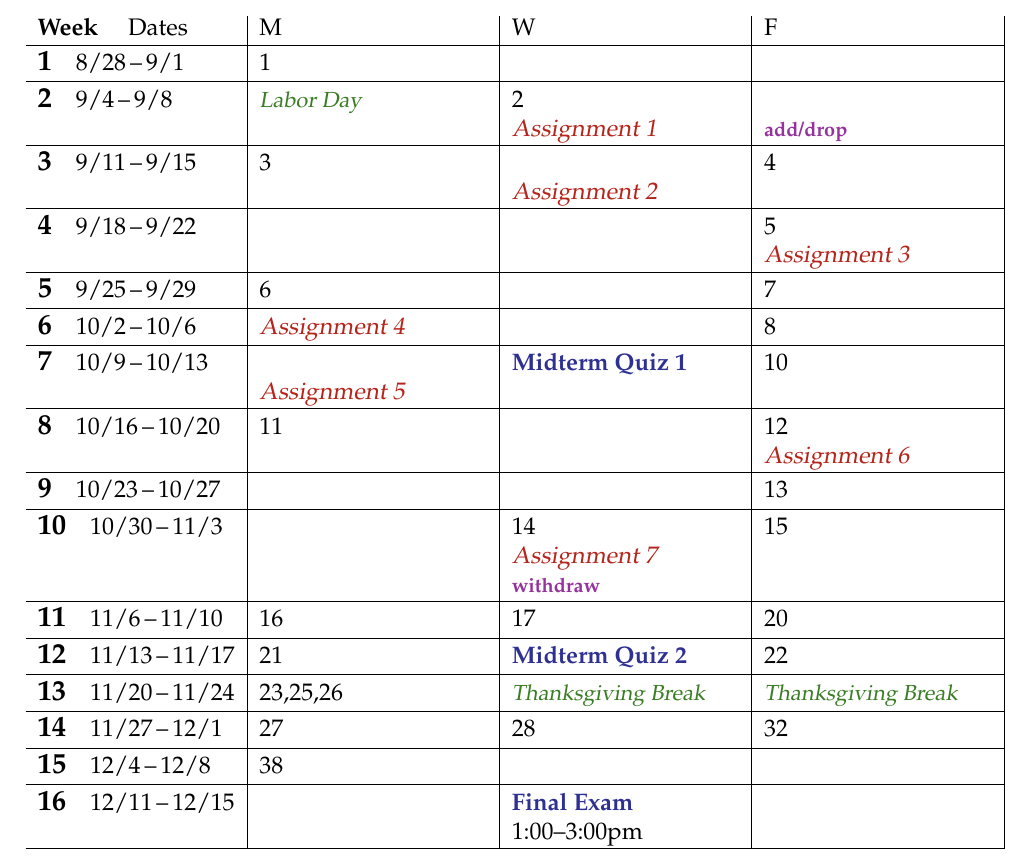
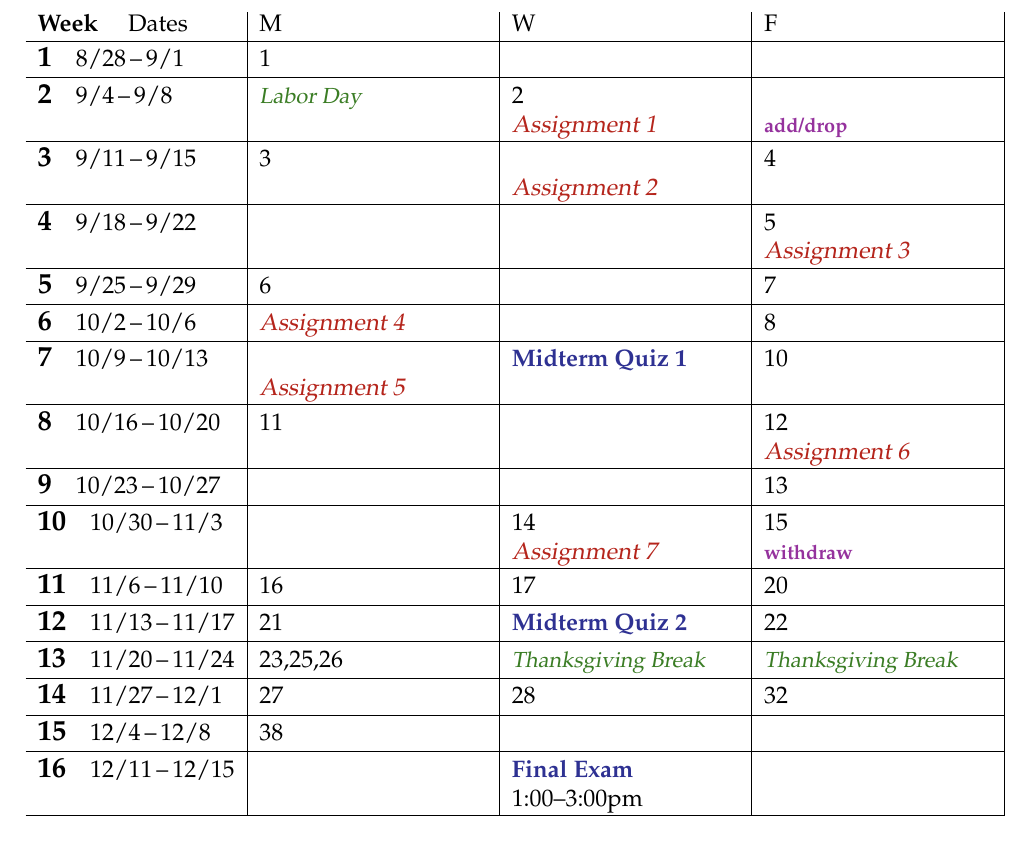
Before and after one commit to bueler/nla, a LaTeX document (assets/general/F23/schedule.tex): part of the page, cut so that both start at the same text. Compiled offline with pdfLaTeX.

Commit message:
fix deadline error

```diff
--- a/assets/general/F23/schedule.tex
+++ b/assets/general/F23/schedule.tex
@@ -79,7 +79,7 @@ The schedule below is subject to changes!  See the public course webpage
 
 \wkday{9}{10/23}{10/27}  &  &  & 13 \\ \hline
 
-\wkday{10}{10/30}{11/3}  &  & 14 \par \due{Assignment 7} \par \dl{withdraw} & 15 \\ \hline
+\wkday{10}{10/30}{11/3}  &  & 14 \par \due{Assignment 7} & 15 \par \dl{withdraw} \\ \hline
 
 \wkday{11}{11/6}{11/10}  & 16 & 17 & 20 \\ \hline
 
```
Also changed, not shown: assets/general/F23/schedule.pdf.
